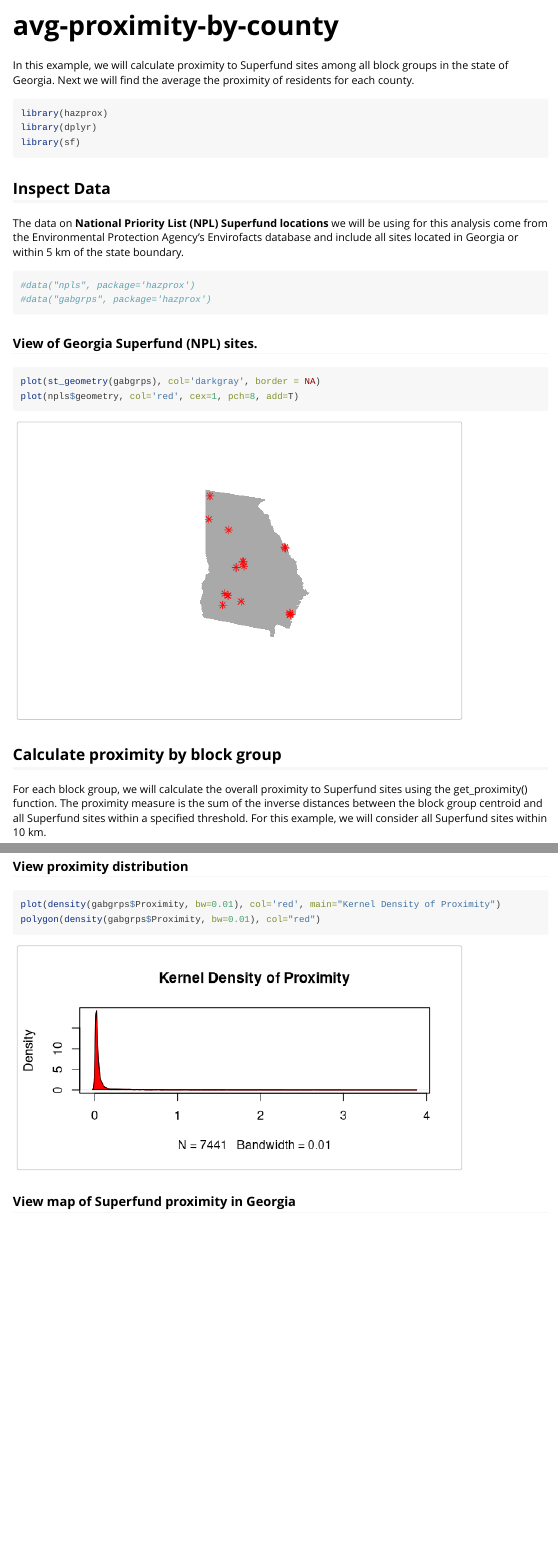
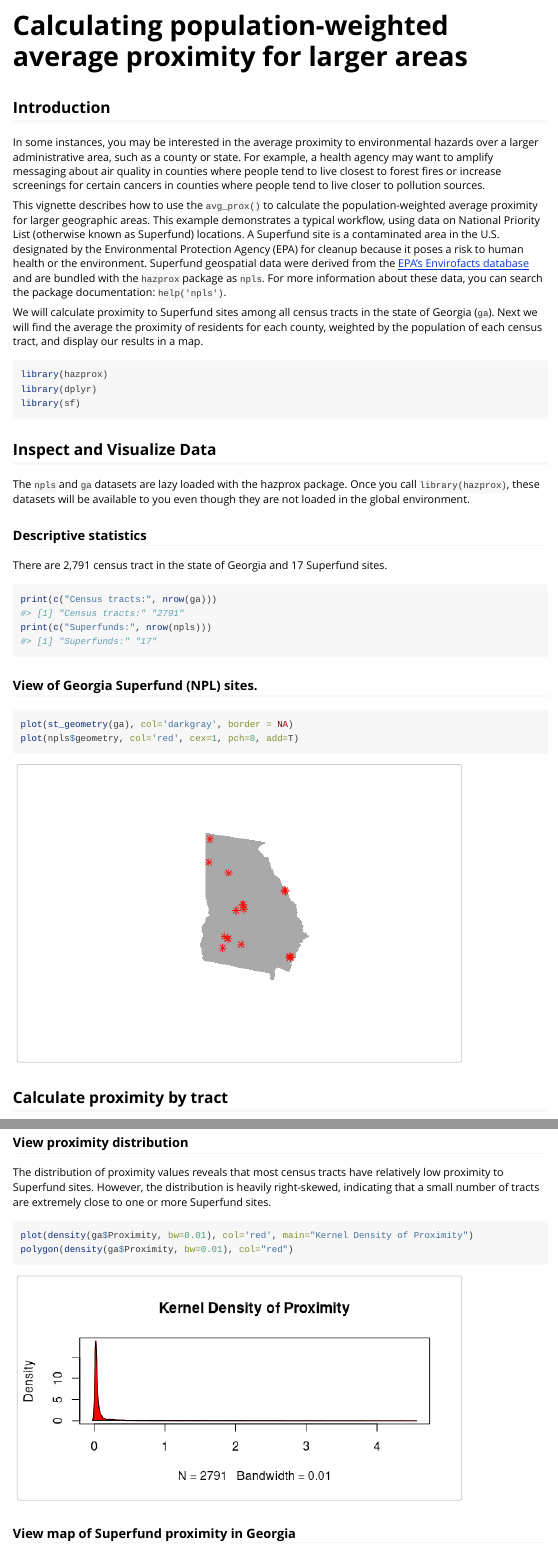
Before and after one commit to CDCgov/hazprox, an R Markdown document (vignettes/avg-proximity-by-county.Rmd): the page in a window 1100 px wide, from its top, and a second part further down, joined at a grey line. Rendered offline with R 4.5, knitr and Pandoc, with nearby package versions; long lines of code are wrapped.

Commit message:
update avg_prox vignette

````diff
--- a/vignettes/avg-proximity-by-county.Rmd
+++ b/vignettes/avg-proximity-by-county.Rmd
@@ -1,5 +1,5 @@
 ---
-title: "avg-proximity-by-county"
+title: "Calculating population-weighted average proximity for larger areas"
 output: rmarkdown::html_vignette
 vignette: >
   %\VignetteIndexEntry{avg-proximity-by-county}
@@ -14,7 +14,13 @@ knitr::opts_chunk$set(
 )
 ```
 
-In this example, we will calculate proximity to Superfund sites among all block groups in the state of Georgia. Next we will find the average the proximity of residents for each county.
+## Introduction
+
+In some instances, you may be interested in the average proximity to environmental hazards over a larger administrative area, such as a county or state. For example, a health agency may want to amplify messaging about air quality in counties where people tend to live closest to forest fires or increase screenings for certain cancers in counties where people tend to live closer to pollution sources.
+
+This vignette describes how to use the `avg_prox()` to calculate the population-weighted average proximity for larger geographic areas. This example demonstrates a typical workflow, using data on National Priority List (otherwise known as Superfund) locations. A Superfund site is a contaminated area in the U.S. designated by the Environmental Protection Agency (EPA) for cleanup because it poses a risk to human health or the environment. Superfund geospatial data were derived from the [EPA's Envirofacts database](https://enviro.epa.gov/) and are bundled with the `hazprox` package as `npls`. For more information about these data, you can search the package documentation: `help('npls')`.
+
+We will calculate proximity to Superfund sites among all census tracts in the state of Georgia (`ga`). Next we will find the average the proximity of residents for each county, weighted by the population of each census tract, and display our results in a map.
 
 ```{r setup, message=FALSE}
 library(hazprox)
@@ -22,21 +28,23 @@ library(dplyr)
 library(sf)
 ```
 
-## Inspect Data
+## Inspect and Visualize Data
+The `npls ` and `ga` datasets are lazy loaded with the hazprox package. Once you call `library(hazprox)`, these datasets will be available to you even though they are not loaded in the global environment.
 
-The data on **National Priority List (NPL) Superfund locations** we will be using for this analysis come from the Environmental Protection Agency's Envirofacts database and include all sites located in Georgia or within 5 km of the state boundary.
+### Descriptive statistics
+There are 2,791 census tract in the state of Georgia and 17 Superfund sites.
 
 ```{r}
-#data("npls", package='hazprox')
-#data("gabgrps", package='hazprox')
+print(c("Census tracts:", nrow(ga)))
+print(c("Superfunds:", nrow(npls)))
 ```
+
 
 ### View of Georgia Superfund (NPL) sites.
 ```{r fig1, fig.height=4, fig.width= 6}
-plot(st_geometry(gabgrps), col='darkgray', border = NA)
+plot(st_geometry(ga), col='darkgray', border = NA)
 plot(npls$geometry, col='red', cex=1, pch=8, add=T)
 ```
 
-## Calculate proximity by block group
+## Calculate proximity by tract
 
-For each block group, we will calculate the overall proximity to Superfund sites using the get_proximity() function. The proximity measure is the sum of the inverse distances between the block group centroid and all Superfund sites within a specified threshold. For this example, we will consider all Superfund sites within 10 km.
@@ -51,6 +61,8 @@ gabgrps$Proximity <- get_proximity(gabgrps, npls, tolerance = 10)
+The distribution of proximity values reveals that most census tracts have relatively low proximity to Superfund sites. However, the distribution is heavily right-skewed, indicating that a small number of tracts are extremely close to one or more Superfund sites.
+
 ```{r, fig2, fig.height=3, fig.width= 6}
-plot(density(gabgrps$Proximity, bw=0.01), col='red', main="Kernel Density of Proximity")
-polygon(density(gabgrps$Proximity, bw=0.01), col="red")
+plot(density(ga$Proximity, bw=0.01), col='red', main="Kernel Density of Proximity")
+polygon(density(ga$Proximity, bw=0.01), col="red")
 ```
 
 ### View map of Superfund proximity in Georgia
````
Also changed, not shown: vignettes/avg-proximity-by-county.Rmd (21 more changed lines).
